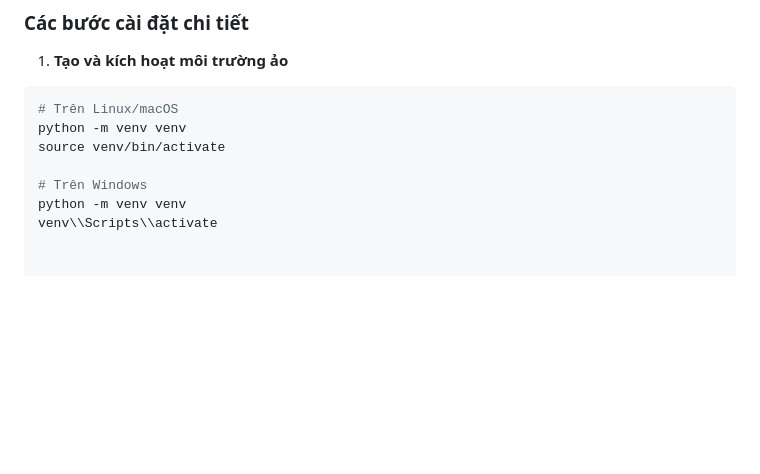
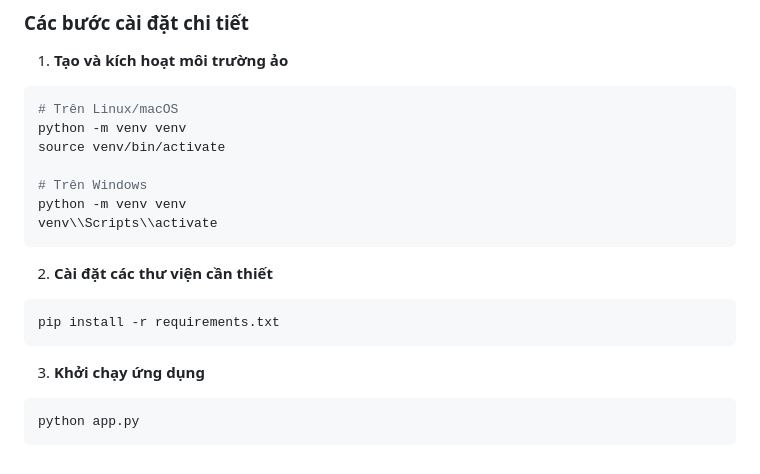
Before and after one commit to xuong254/Social-Media-Emotion-Recognition, a Markdown page: README.md, the part around the change. GitHub-like rendering; blank space fills up the shorter version.

````diff
--- a/README.md
+++ b/README.md
@@ -79,3 +79,14 @@ source venv/bin/activate
 # Trên Windows
 python -m venv venv
 venv\\Scripts\\activate
+```
+
+2. **Cài đặt các thư viện cần thiết**
+```bash
+pip install -r requirements.txt
+```
+
+3. **Khởi chạy ứng dụng**
+```bash
+python app.py
+```
````
